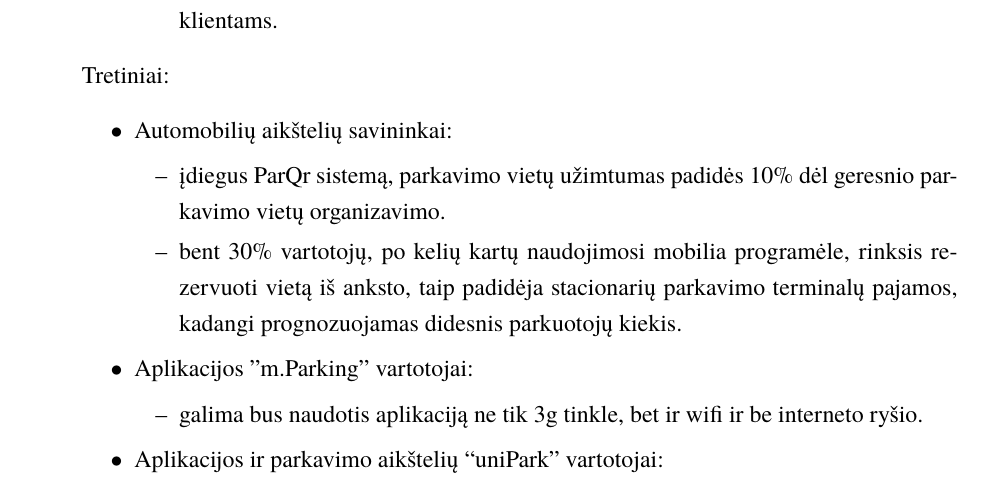
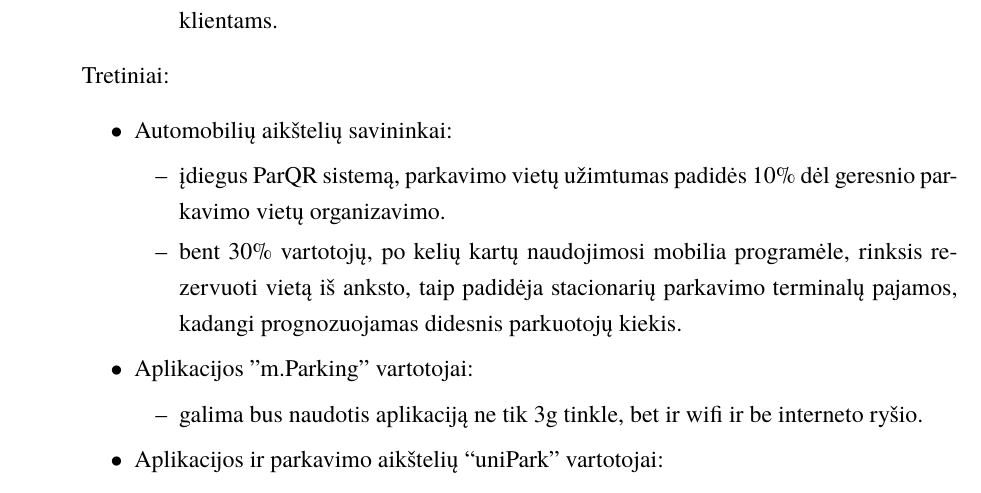
Before and after one commit to EmilisR/ParQR, a LaTeX document (kursinis.tex): part of page 5 of 26, cut so that both start at the same text. Compiled offline with XeLaTeX; a missing font is replaced by an installed copy or a similar font.

Commit message:
Recompilled

```diff
--- a/kursinis.tex
+++ b/kursinis.tex
@@ -126,7 +126,7 @@
 		\begin{itemize}[label={$\bullet$}]
 			\item Automobilių aikštelių savininkai:
 				\begin{itemize}[label={--}]
-					\item įdiegus ParQr sistemą, parkavimo vietų užimtumas padidės 10\% dėl geresnio parkavimo vietų organizavimo.
+					\item įdiegus ParQR sistemą, parkavimo vietų užimtumas padidės 10\% dėl geresnio parkavimo vietų organizavimo.
 					\item bent 30\% vartotojų, po kelių kartų naudojimosi mobilia programėle, rinksis rezervuoti vietą iš anksto, taip padidėja stacionarių parkavimo terminalų pajamos, kadangi prognozuojamas didesnis parkuotojų kiekis.
 				\end{itemize}
 			\item Aplikacijos ”m.Parking” vartotojai:
```
Also changed, not shown: kursinis.pdf, 4 other files.
